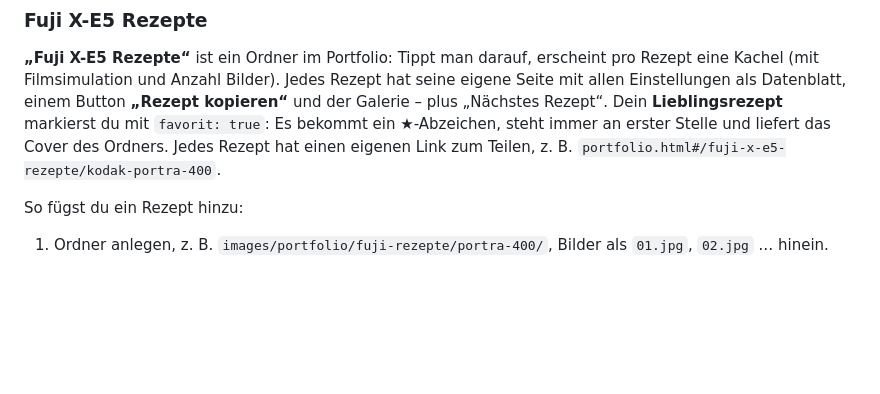
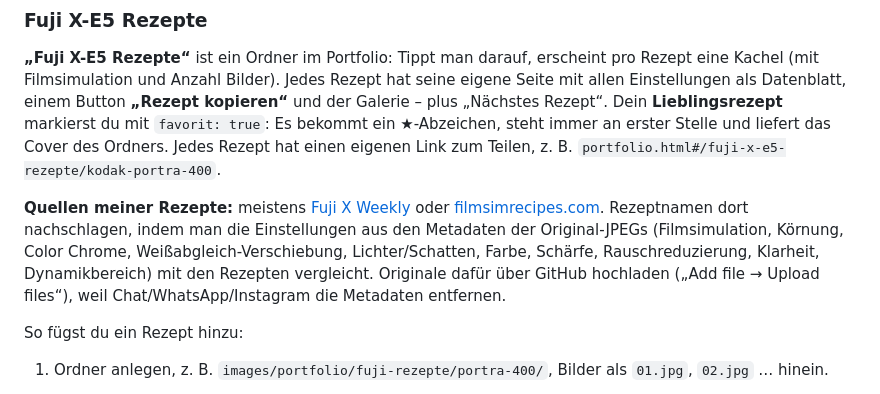
Before and after one commit to nikolajspnev-bit/Portfolio_1, a Markdown page: README.md, the part around the change. Rendered like a GitHub page; blank space fills up the shorter version.

Commit message:
README: Quellen der Fuji-Rezepte notiert
Fuji X Weekly und filmsimrecipes.com; Vorgehen zum Zuordnen über die Metadaten der Originalbilder.

Co-Authored-By: Claude Opus 5.5 <noreply@anthropic.com>
Claude-Session: https://claude.ai/code/session_01R6GEVZnsDQ2iy9awnXrrg4

```diff
--- a/README.md
+++ b/README.md
@@ -89,6 +89,13 @@ Datenblatt, einem Button **„Rezept kopieren“** und der Galerie – plus „N
 Dein **Lieblingsrezept** markierst du mit `favorit: true`: Es bekommt ein ★-Abzeichen, steht immer an
 erster Stelle und liefert das Cover des Ordners. Jedes Rezept hat einen eigenen Link zum Teilen,
 z. B. `portfolio.html#/fuji-x-e5-rezepte/kodak-portra-400`.
+
+**Quellen meiner Rezepte:** meistens [Fuji X Weekly](https://fujixweekly.com/) oder
+[filmsimrecipes.com](https://filmsimrecipes.com/). Rezeptnamen dort nachschlagen, indem man die
+Einstellungen aus den Metadaten der Original-JPEGs (Filmsimulation, Körnung, Color Chrome,
+Weißabgleich-Verschiebung, Lichter/Schatten, Farbe, Schärfe, Rauschreduzierung, Klarheit,
+Dynamikbereich) mit den Rezepten vergleicht. Originale dafür über GitHub hochladen
+(„Add file → Upload files“), weil Chat/WhatsApp/Instagram die Metadaten entfernen.
 
 So fügst du ein Rezept hinzu:
 1. Ordner anlegen, z. B. `images/portfolio/fuji-rezepte/portra-400/`, Bilder als `01.jpg`, `02.jpg` … hinein.
```
